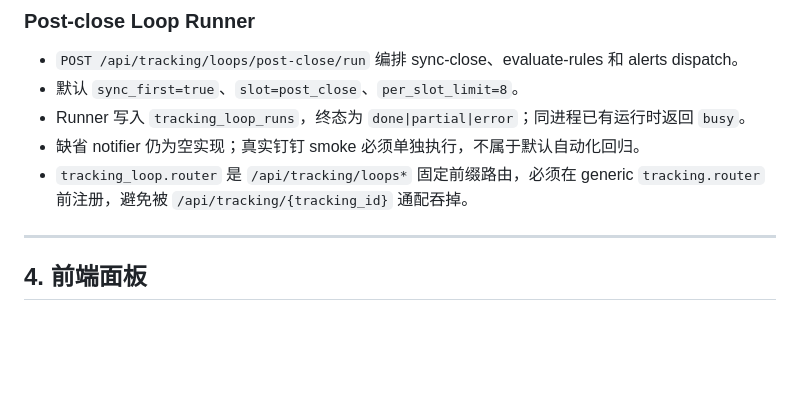
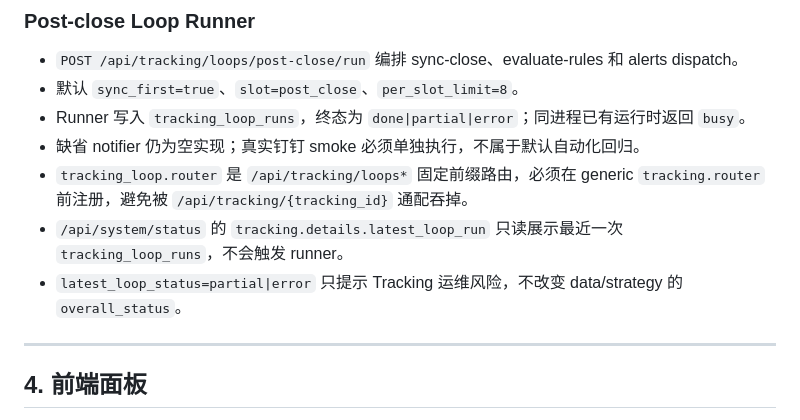
Before and after one commit to Shanvision-star/a-share-quant-selector-Stock, a Markdown page: docs/TRACKING_AGENT.md, the part around the change. Drawn GitHub-style; blank space fills up the shorter version.

Commit message:
docs: document tracking loop status visibility

```diff
--- a/docs/TRACKING_AGENT.md
+++ b/docs/TRACKING_AGENT.md
@@ -74,6 +74,8 @@ Tracking-Agent 把"选股池命中 → 持续观察 → 规则告警 → LLM 建
 - Runner 写入 `tracking_loop_runs`，终态为 `done|partial|error`；同进程已有运行时返回 `busy`。
 - 缺省 notifier 仍为空实现；真实钉钉 smoke 必须单独执行，不属于默认自动化回归。
 - `tracking_loop.router` 是 `/api/tracking/loops*` 固定前缀路由，必须在 generic `tracking.router` 前注册，避免被 `/api/tracking/{tracking_id}` 通配吞掉。
+- `/api/system/status` 的 `tracking.details.latest_loop_run` 只读展示最近一次 `tracking_loop_runs`，不会触发 runner。
+- `latest_loop_status=partial|error` 只提示 Tracking 运维风险，不改变 data/strategy 的 `overall_status`。
 
 ---
 
```
